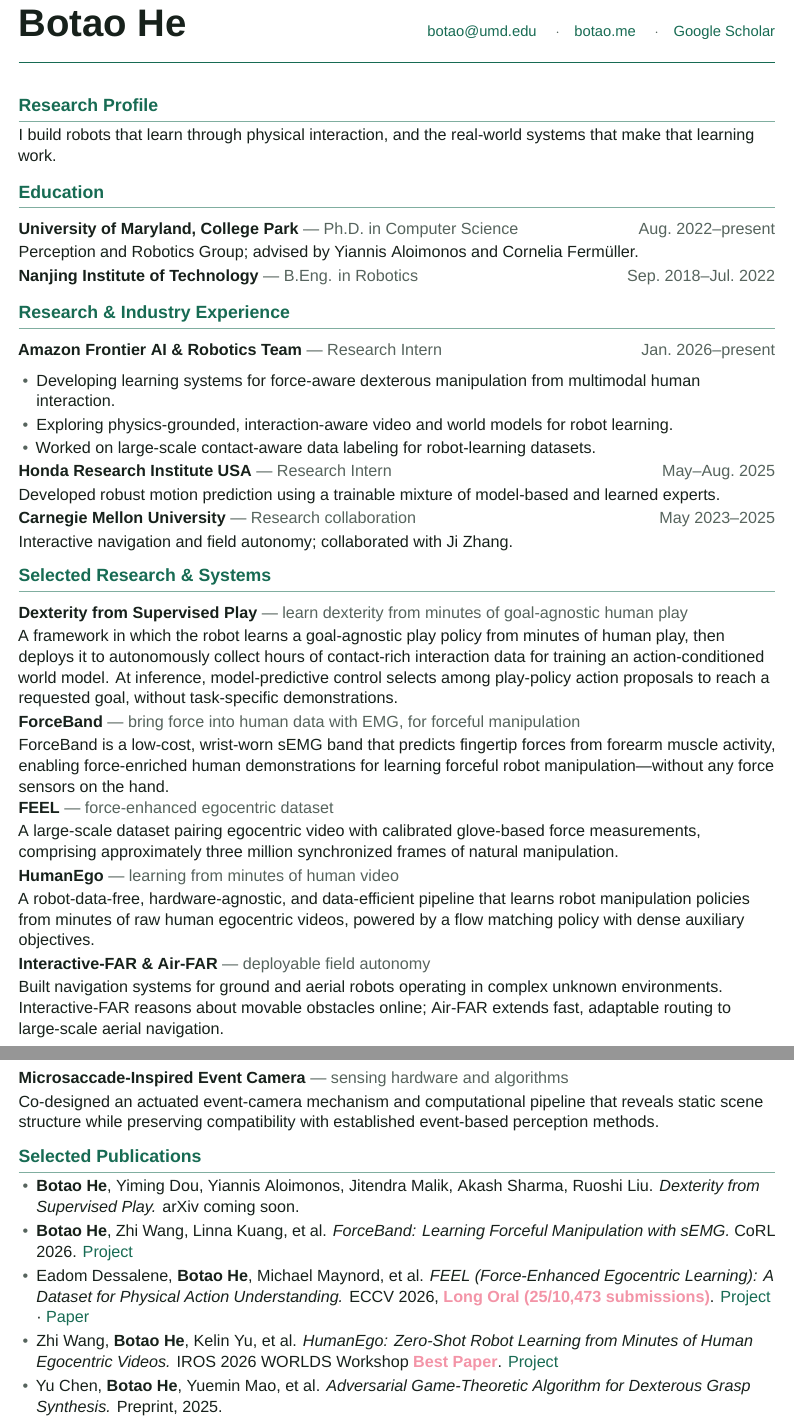
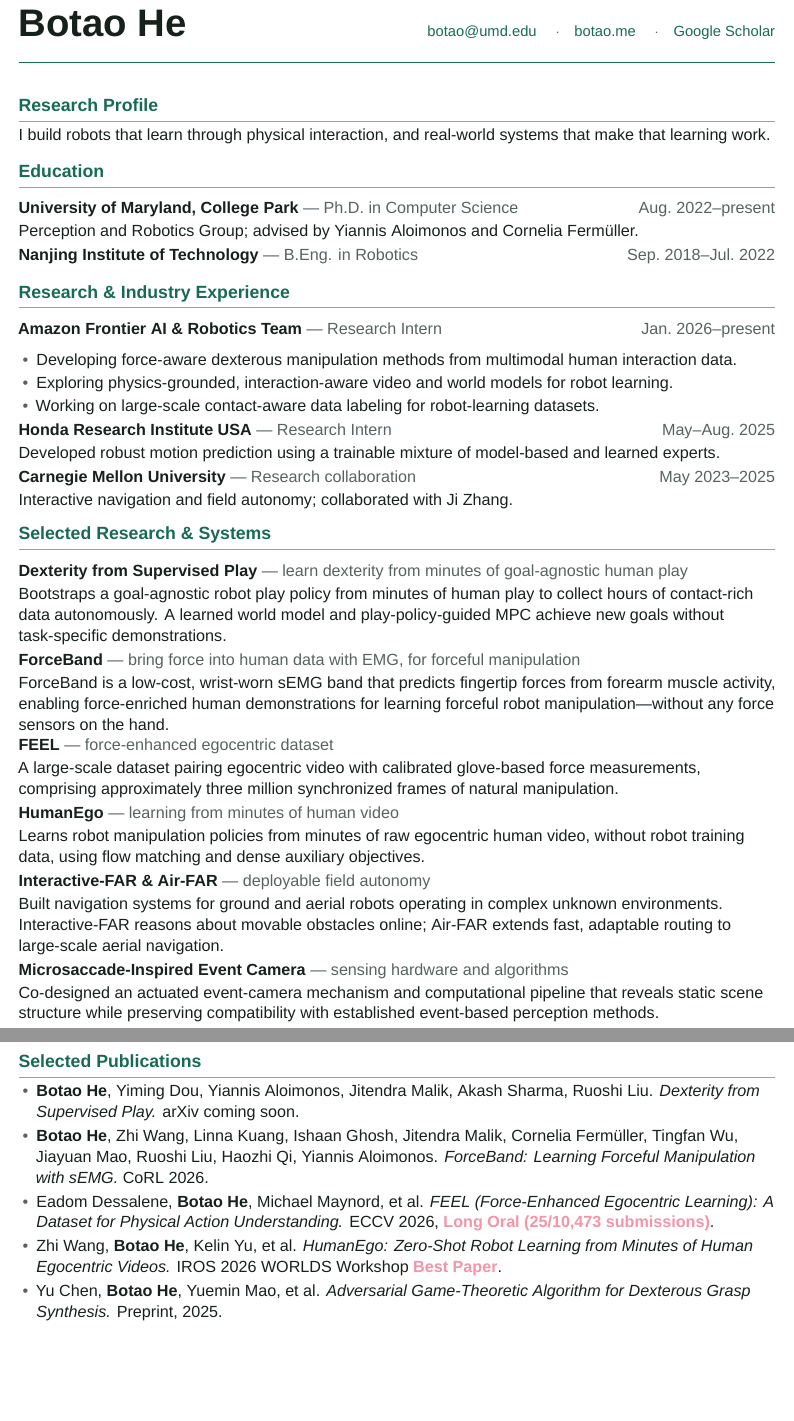
Before and after one commit to Bottle101/bottle101.github.io, a LaTeX CV (assets/CV/Botao_He_CV.tex): two parts of pages 1 and 2 of 2, joined at a grey line, cut so that both start at the same text, the shorter picture padded with empty space. Compiled offline with XeLaTeX; a missing font is replaced by an installed copy or a similar font.

Commit message:
updated resume

```diff
--- a/assets/CV/Botao_He_CV.tex
+++ b/assets/CV/Botao_He_CV.tex
@@ -70,7 +71,7 @@
 
 \section{Research Profile}
 
-I build robots that learn through physical interaction, and the real-world systems
+I build robots that learn through physical interaction, and real-world systems
 that make that learning work.
 
 \section{Education}
@@ -85,9 +86,9 @@
 
 \entry{Amazon Frontier AI \& Robotics Team}{— Research Intern}{Jan.\ 2026--present}{
   \begin{itemize}
-    \item Developing learning systems for force-aware dexterous manipulation from multimodal human interaction.
+    \item Developing force-aware dexterous manipulation methods from multimodal human interaction data.
     \item Exploring physics-grounded, interaction-aware video and world models for robot learning.
-    \item Worked on large-scale contact-aware data labeling for robot-learning datasets.
+    \item Working on large-scale contact-aware data labeling for robot-learning datasets.
   \end{itemize}
 }
 
@@ -102,11 +103,7 @@
 \section{Selected Research \& Systems}
 
 \entry{Dexterity from Supervised Play}{— learn dexterity from minutes of goal-agnostic human play}{}{
-  A framework in which the robot learns a goal-agnostic play policy from minutes of
-  human play, then deploys it to autonomously collect hours of contact-rich
-  interaction data for training an action-conditioned world model. At inference,
-  model-predictive control selects among play-policy action proposals to reach a
-  requested goal, without task-specific demonstrations.
+Bootstraps a goal-agnostic robot play policy from minutes of human play to collect hours of contact-rich data autonomously. A learned world model and play-policy-guided MPC achieve new goals without task-specific demonstrations.
 }
 
 \entry{\href{https://forceband-emg.github.io/}{\textcolor{ink}{ForceBand}}}{— bring force into human data with EMG, for forceful manipulation}{}{
@@ -122,9 +119,7 @@
 }
 
 \entry{\href{https://humanego-ai.github.io/}{\textcolor{ink}{HumanEgo}}}{— learning from minutes of human video}{}{
-  A robot-data-free, hardware-agnostic, and data-efficient pipeline that learns
-  robot manipulation policies from minutes of raw human egocentric videos, powered
-  by a flow matching policy with dense auxiliary objectives.
+  Learns robot manipulation policies from minutes of raw egocentric human video, without robot training data, using flow matching and dense auxiliary objectives.
 }
 
 \entry{\href{https://www.far-planner.com/interactive-far-planner}{\textcolor{ink}{Interactive-FAR}}
@@ -147,20 +143,19 @@
       {Dexterity from Supervised Play.}
       {arXiv coming soon.}
 
-  \pub{\textbf{Botao He}, Zhi Wang, Linna Kuang, et al.}
+  \pub{\textbf{Botao He}, Zhi Wang, Linna Kuang, Ishaan Ghosh, Jitendra Malik,
+      Cornelia Ferm\"uller, Tingfan Wu, Jiayuan Mao, Ruoshi Liu, Haozhi Qi,
+      Yiannis Aloimonos.}
       {ForceBand: Learning Forceful Manipulation with sEMG.}
-      {CoRL 2026. \href{https://forceband-emg.github.io/}{Project}}
+      {CoRL 2026.}
 
   \pub{Eadom Dessalene, \textbf{Botao He}, Michael Maynord, et al.}
       {FEEL (Force-Enhanced Egocentric Learning): A Dataset for Physical Action Understanding.}
-      {ECCV 2026, \textbf{\textcolor{highlight}{Long Oral (25/10,473 submissions)}}.
-      \href{https://www.cs.umd.edu/\string~edessale/feel}{Project} ·
-      \href{https://arxiv.org/abs/2603.15847}{Paper}}
+      {ECCV 2026, \textbf{\textcolor{highlight}{Long Oral (25/10,473 submissions)}}.}
 
   \pub{Zhi Wang, \textbf{Botao He}, Kelin Yu, et al.}
       {HumanEgo: Zero-Shot Robot Learning from Minutes of Human Egocentric Videos.}
-      {IROS 2026 WORLDS Workshop \textbf{\textcolor{highlight}{Best Paper}}.
-      \href{https://humanego-ai.github.io/}{Project}}
+      {IROS 2026 WORLDS Workshop \textbf{\textcolor{highlight}{Best Paper}}.}
 
   \pub{Yu Chen, \textbf{Botao He}, Yuemin Mao, et al.}
       {Adversarial Game-Theoretic Algorithm for Dexterous Grasp Synthesis.}
```
Also changed, not shown: assets/CV/Botao_He_CV.pdf, assets/CV/Botao_He_CV.tex (2 more changed lines), 3 other files.
